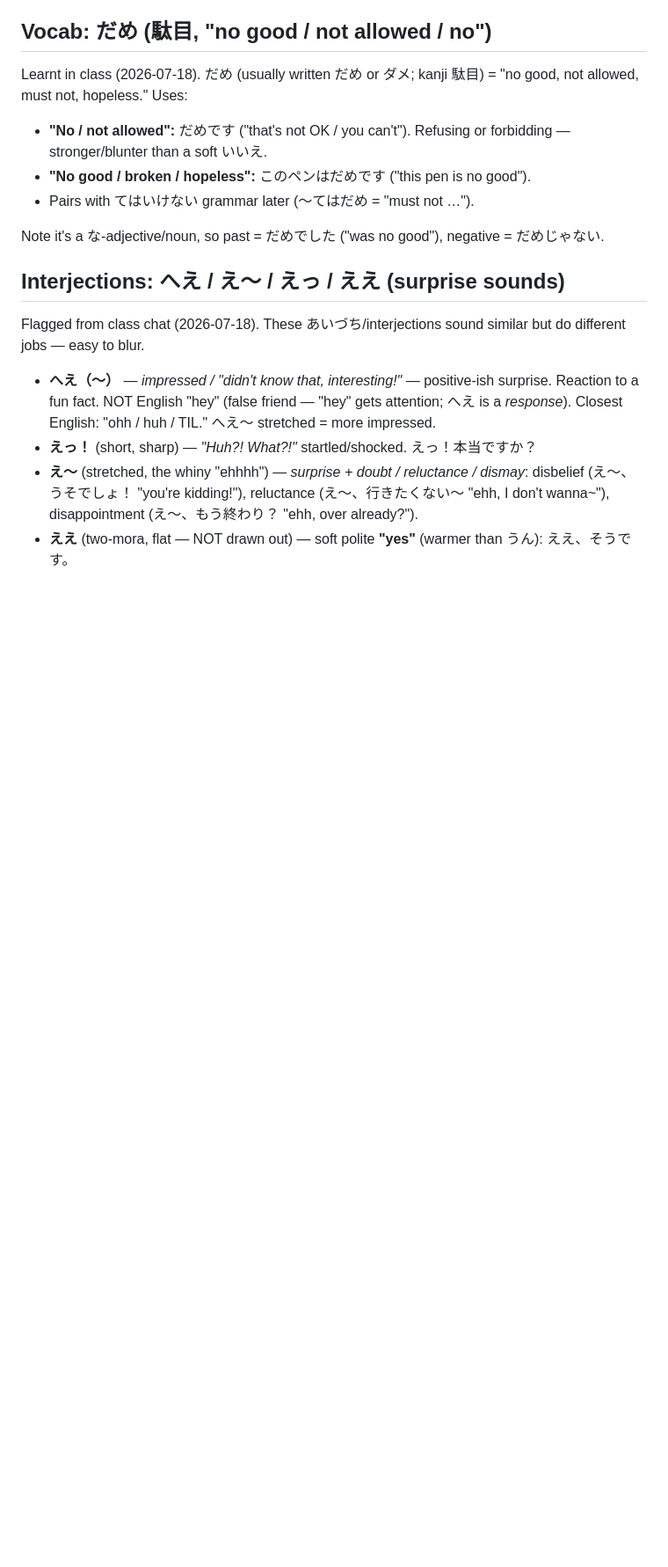
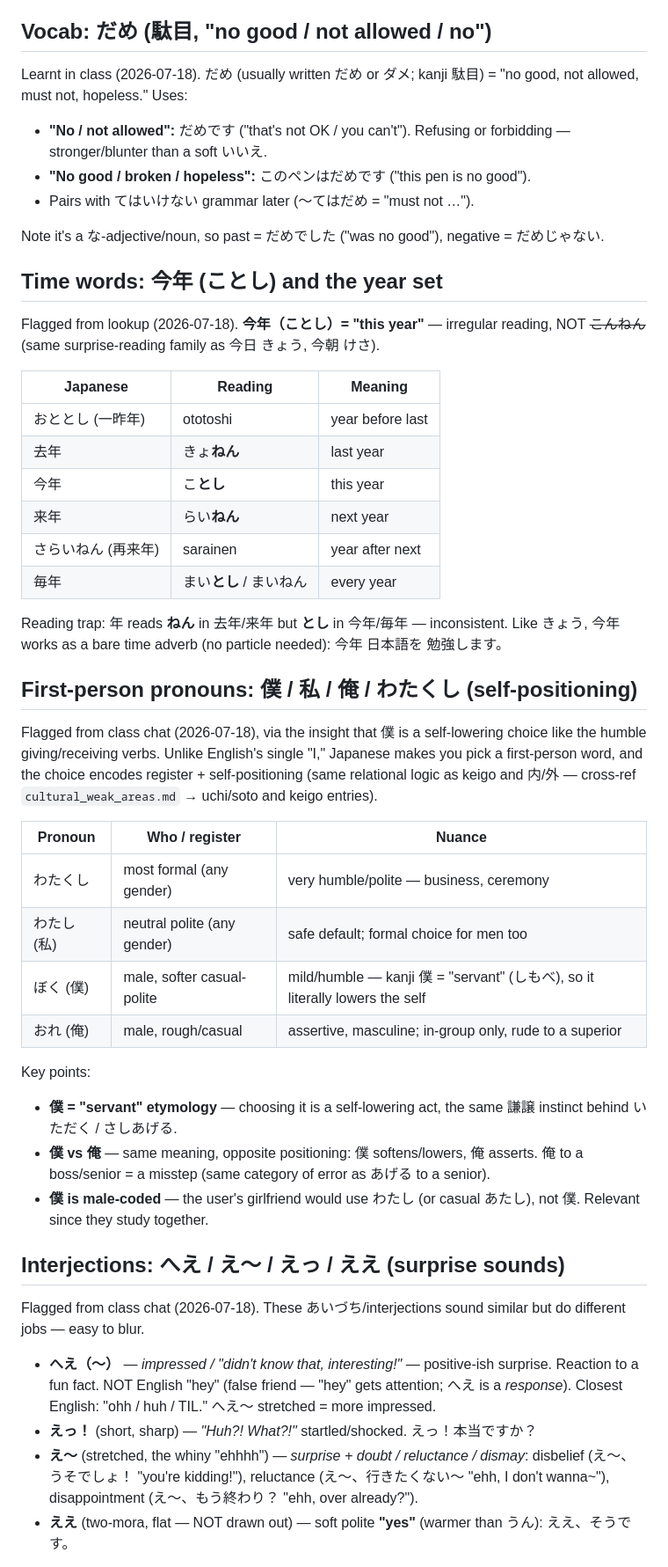
Before and after one commit to theodoreOnzGit/japanese_learning, a Markdown page: N5/mistakes_and_learning_pts/language_weak_areas.md, the part around one of its changes. Shown at 88% size. Drawn GitHub-style; blank space fills up the shorter version.

Commit message:
more weak areas (this year)

```diff
--- a/N5/mistakes_and_learning_pts/language_weak_areas.md
+++ b/N5/mistakes_and_learning_pts/language_weak_areas.md
@@ -241,6 +294,48 @@ Learnt in class (2026-07-18). だめ (usually written だめ or ダメ; kanji
 
 Note it's a な-adjective/noun, so past = だめでした ("was no good"), negative =
 だめじゃない.
+
+## Time words: 今年 (ことし) and the year set
+
+Flagged from lookup (2026-07-18). **今年（ことし）= "this year"** — irregular
+reading, NOT ~~こんねん~~ (same surprise-reading family as 今日 きょう, 今朝 けさ).
+
+| Japanese | Reading | Meaning |
+|---|---|---|
+| おととし (一昨年) | ototoshi | year before last |
+| 去年 | きょ**ねん** | last year |
+| 今年 | こ**とし** | this year |
+| 来年 | らい**ねん** | next year |
+| さらいねん (再来年) | sarainen | year after next |
+| 毎年 | まい**とし** / まいねん | every year |
+
+Reading trap: 年 reads **ねん** in 去年/来年 but **とし** in 今年/毎年 —
+inconsistent. Like きょう, 今年 works as a bare time adverb (no particle needed):
+今年 日本語を 勉強します。
+
+## First-person pronouns: 僕 / 私 / 俺 / わたくし (self-positioning)
+
+Flagged from class chat (2026-07-18), via the insight that 僕 is a
+self-lowering choice like the humble giving/receiving verbs. Unlike English's
+single "I," Japanese makes you pick a first-person word, and the choice encodes
+register + self-positioning (same relational logic as keigo and 内/外 —
+cross-ref `cultural_weak_areas.md` → uchi/soto and keigo entries).
+
+| Pronoun | Who / register | Nuance |
+|---|---|---|
+| わたくし | most formal (any gender) | very humble/polite — business, ceremony |
+| わたし (私) | neutral polite (any gender) | safe default; formal choice for men too |
+| ぼく (僕) | male, softer casual-polite | mild/humble — kanji 僕 = "servant" (しもべ), so it literally lowers the self |
+| おれ (俺) | male, rough/casual | assertive, masculine; in-group only, rude to a superior |
+
+Key points:
+- **僕 = "servant" etymology** — choosing it is a self-lowering act, the same
+  謙譲 instinct behind いただく / さしあげる.
+- **僕 vs 俺** — same meaning, opposite positioning: 僕 softens/lowers, 俺
+  asserts. 俺 to a boss/senior = a misstep (same category of error as あげる to
+  a senior).
+- **僕 is male-coded** — the user's girlfriend would use わたし (or casual
+  あたし), not 僕. Relevant since they study together.
 
 ## Interjections: へえ / え〜 / えっ / ええ (surprise sounds)
 
```
Also changed, not shown: other parts of N5/mistakes_and_learning_pts/language_weak_areas.md (+53 -0 lines).
